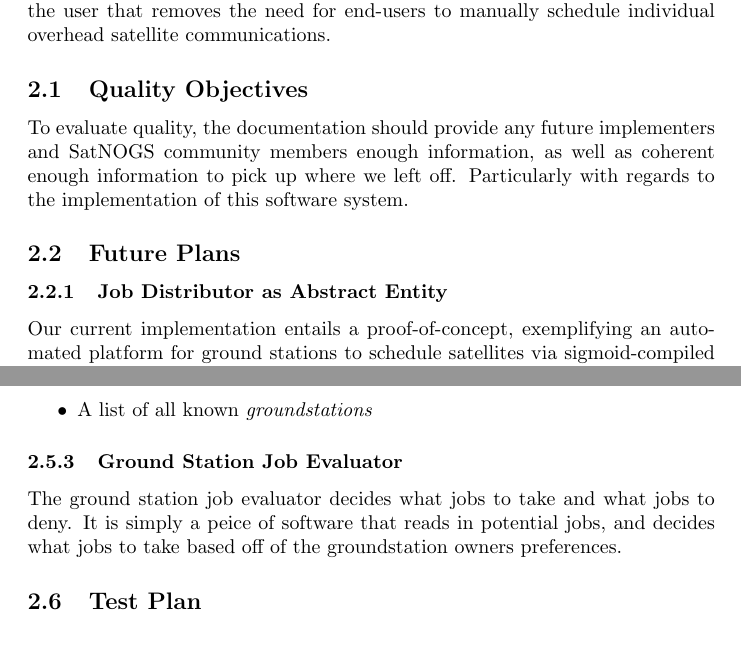
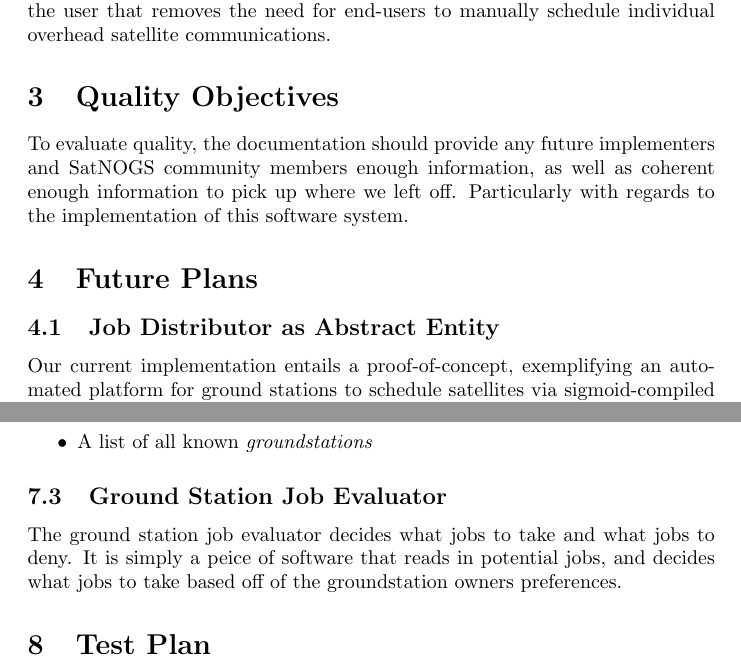
Before and after one commit to echawk/cs358-project, a LaTeX document (documentation/spec.tex): two parts of pages 2 and 3 of 3 before the commit and two parts of pages 2 and 4 of 4 after it, joined at a grey line, cut so that both start at the same text. Compiled offline with pdfLaTeX.

Commit message:
spec.tex: upd

```diff
--- a/documentation/spec.tex
+++ b/documentation/spec.tex
@@ -29,7 +29,7 @@ more versatile and automated auction-style system defined by the user that
 removes the need for end-users to manually schedule individual overhead
 satellite communications.
 
-\subsection{Quality Objectives}
+\section{Quality Objectives}
 
 To evaluate quality, the documentation should provide any future implementers
 and SatNOGS community members enough information, as well as coherent enough
@@ -37,8 +37,8 @@ information to pick up where we left off. Particularly with regards to the
 implementation of this software system.
 
 
-\subsection{Future Plans}
+\section{Future Plans}
 
-\subsubsection{Job Distributor as Abstract Entity}
+\subsection{Job Distributor as Abstract Entity}
 Our current implementation entails a proof-of-concept, exemplifying an automated platform for ground stations to schedule satellites via sigmoid-compiled preferences. However, when implemented, we would recommend to seperate the job scheduler role from the ground station. By having the job distributor as a more abstract entity, a bigger picture of ground station accessibility can be seen and scheduled for. For example, if a satellite cluster is hovering over Europe, which has numerous groundstations, it can be more efficiently scheduled for one-on-one communication by an abstract entity as opposed to a scheduler led by a ground station, because the seperate entity can better account for the mass of satellites and ground stations and can schedule for what relationships work best, instead of what works best for a certain ground station. Subsequently, when explaining the roles working within our scheduler in this document, we will define the system in-terms of this abstract entity.
 
@@ -87,13 +87,13 @@ Inputs:
 \end{itemize}
 
 
-\subsubsection{Ground Station Job Evaluator}
+\subsection{Ground Station Job Evaluator}
 
 The ground station job evaluator decides what jobs to take and what jobs to
 deny. It is simply a peice of software that reads in potential jobs, and
 decides what jobs to take based off of the groundstation owners preferences.
 
-\subsection{Test Plan}
+\section{Test Plan}
 
 
 
```
Also changed, not shown: documentation/spec.tex (14 more changed lines).
